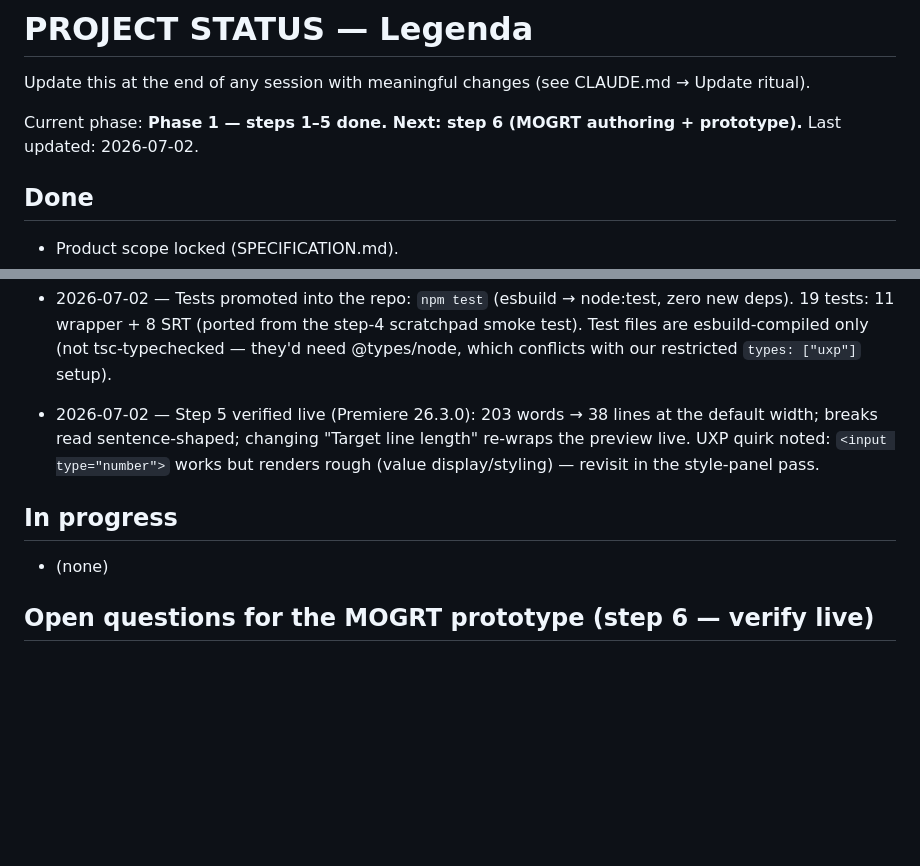
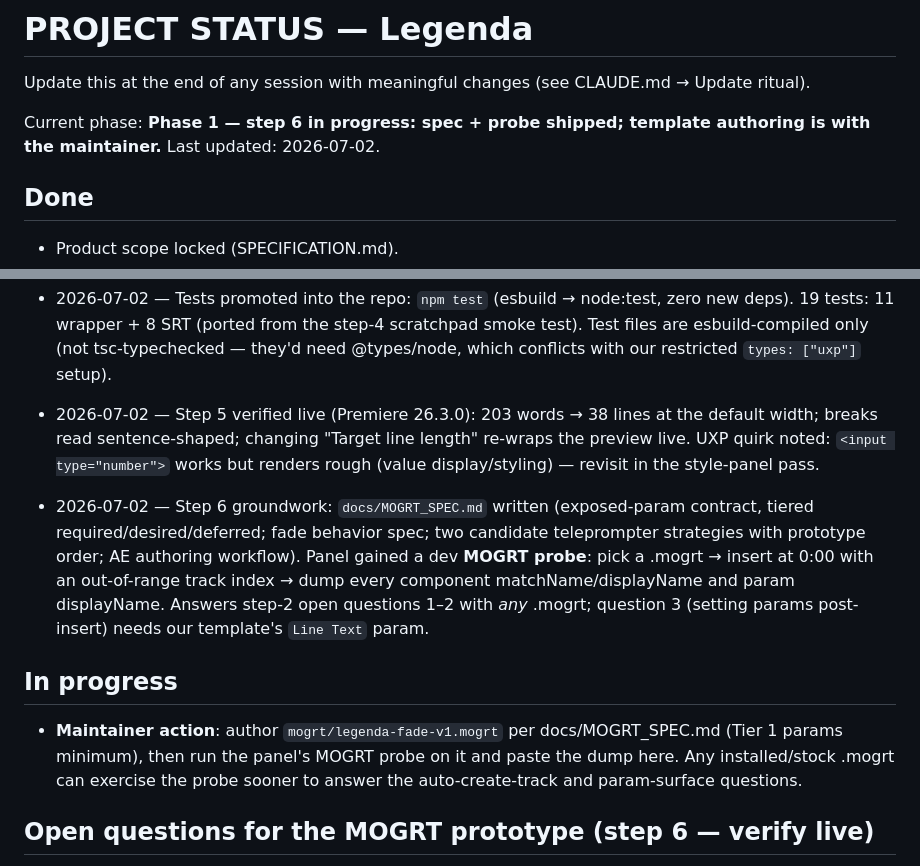
Before and after one commit to beltkingfish/legenda, a Markdown page: docs/PROJECT_STATUS.md, 2 parts joined by grey strips. GitHub-like rendering; blank space fills up the shorter version.

Commit message:
Docs: step 6 status — spec + probe shipped, template authoring with maintainer
Co-Authored-By: Claude Fable 5 <noreply@anthropic.com>

```diff
--- a/docs/PROJECT_STATUS.md
+++ b/docs/PROJECT_STATUS.md
@@ -2,7 +2,8 @@
 
 Update this at the end of any session with meaningful changes (see CLAUDE.md → Update ritual).
 
-Current phase: **Phase 1 — steps 1–5 done. Next: step 6 (MOGRT authoring + prototype).**
+Current phase: **Phase 1 — step 6 in progress: spec + probe shipped; template authoring
+is with the maintainer.**
 Last updated: 2026-07-02.
 
 ## Done
@@ -107,8 +108,19 @@ Last updated: 2026-07-02.
   the preview live. UXP quirk noted: `<input type="number">` works but renders rough
   (value display/styling) — revisit in the style-panel pass.
 
+- 2026-07-02 — Step 6 groundwork: `docs/MOGRT_SPEC.md` written (exposed-param contract,
+  tiered required/desired/deferred; fade behavior spec; two candidate teleprompter
+  strategies with prototype order; AE authoring workflow). Panel gained a dev **MOGRT
+  probe**: pick a .mogrt → insert at 0:00 with an out-of-range track index → dump every
+  component matchName/displayName and param displayName. Answers step-2 open questions
+  1–2 with *any* .mogrt; question 3 (setting params post-insert) needs our template's
+  `Line Text` param.
+
 ## In progress
-- (none)
+- **Maintainer action**: author `mogrt/legenda-fade-v1.mogrt` per docs/MOGRT_SPEC.md
+  (Tier 1 params minimum), then run the panel's MOGRT probe on it and paste the dump
+  here. Any installed/stock .mogrt can exercise the probe sooner to answer the
+  auto-create-track and param-surface questions.
 
 ## Open questions for the MOGRT prototype (step 6 — verify live)
 - No explicit "add track" API found. `createInsertProjectItemAction` docs: an
```
